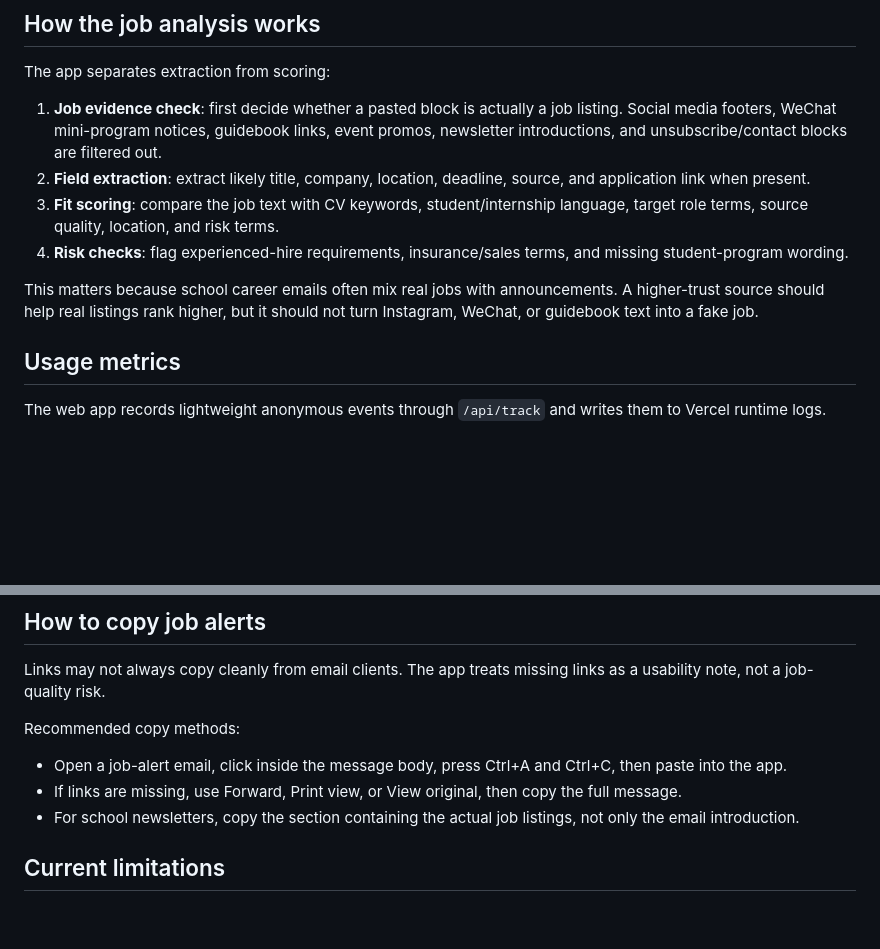
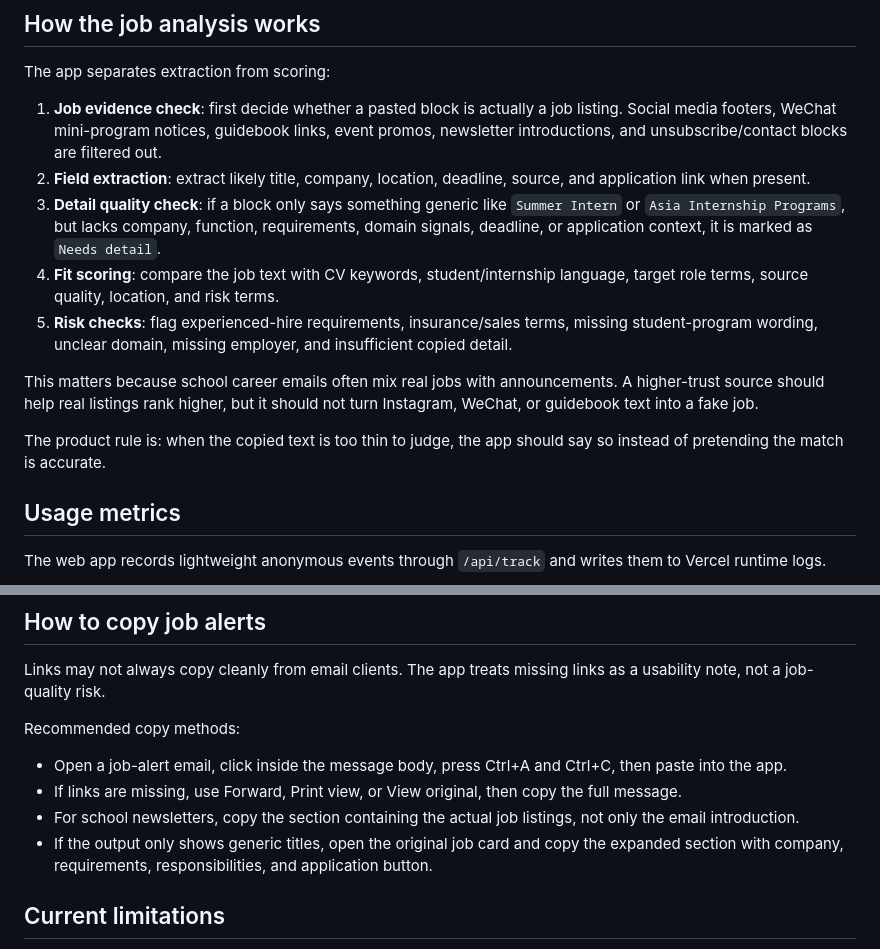
Before and after one commit to summerjiyuchen-debug/internship-radar-web, a Markdown page: README.md, 2 parts joined by grey strips. Drawn GitHub-style; blank space fills up the shorter version.

```diff
--- a/README.md
+++ b/README.md
@@ -46,10 +46,13 @@ The app separates extraction from scoring:
 
 1. **Job evidence check**: first decide whether a pasted block is actually a job listing. Social media footers, WeChat mini-program notices, guidebook links, event promos, newsletter introductions, and unsubscribe/contact blocks are filtered out.
 2. **Field extraction**: extract likely title, company, location, deadline, source, and application link when present.
-3. **Fit scoring**: compare the job text with CV keywords, student/internship language, target role terms, source quality, location, and risk terms.
-4. **Risk checks**: flag experienced-hire requirements, insurance/sales terms, and missing student-program wording.
+3. **Detail quality check**: if a block only says something generic like `Summer Intern` or `Asia Internship Programs`, but lacks company, function, requirements, domain signals, deadline, or application context, it is marked as `Needs detail`.
+4. **Fit scoring**: compare the job text with CV keywords, student/internship language, target role terms, source quality, location, and risk terms.
+5. **Risk checks**: flag experienced-hire requirements, insurance/sales terms, missing student-program wording, unclear domain, missing employer, and insufficient copied detail.
 
 This matters because school career emails often mix real jobs with announcements. A higher-trust source should help real listings rank higher, but it should not turn Instagram, WeChat, or guidebook text into a fake job.
+
+The product rule is: when the copied text is too thin to judge, the app should say so instead of pretending the match is accurate.
 
 ## Usage metrics
 
@@ -94,6 +97,7 @@ Recommended copy methods:
 - Open a job-alert email, click inside the message body, press Ctrl+A and Ctrl+C, then paste into the app.
 - If links are missing, use Forward, Print view, or View original, then copy the full message.
 - For school newsletters, copy the section containing the actual job listings, not only the email introduction.
+- If the output only shows generic titles, open the original job card and copy the expanded section with company, requirements, responsibilities, and application button.
 
 ## Current limitations
 
```
